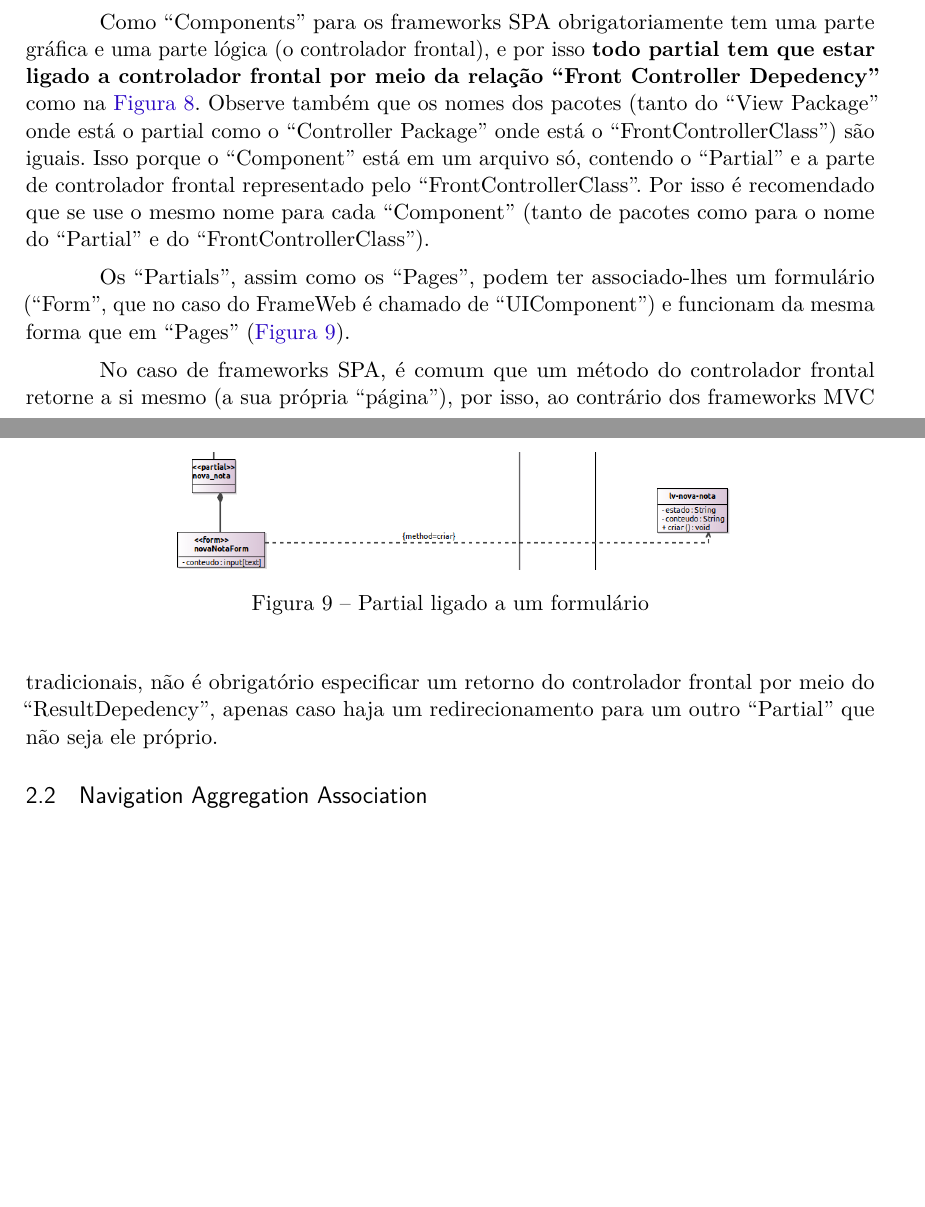
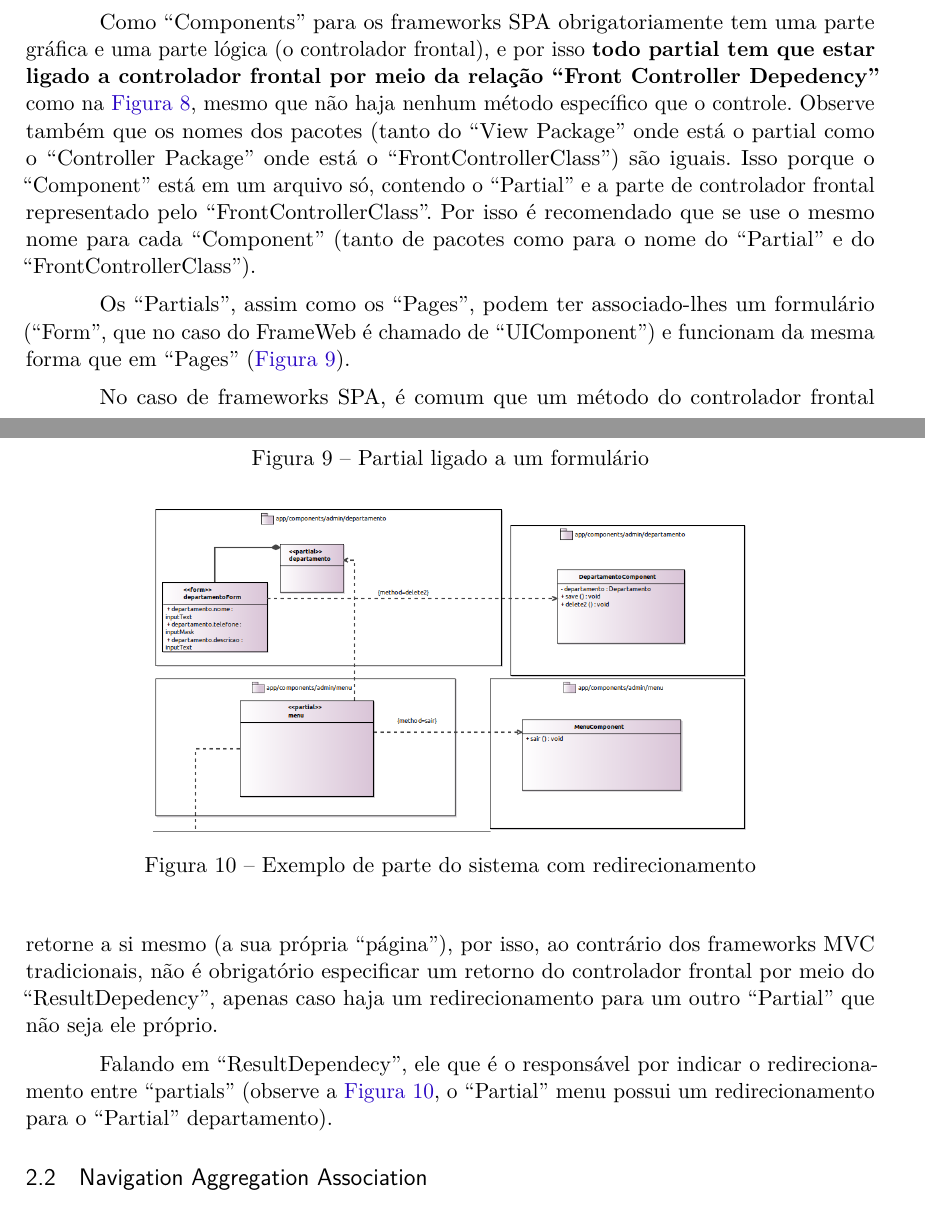
Before and after one commit to pedrohbh/frameweb-spa-tutorial, a LaTeX thesis (tutorial.tex): two parts of pages 5 and 6 of 8, joined at a grey line, cut so that both start at the same text, the shorter picture padded with empty space. Compiled offline with pdfLaTeX.

Commit message:
Em desenvolvimento - parte 14

```diff
--- a/tutorial.tex
+++ b/tutorial.tex
@@ -290,7 +290,7 @@ O elemento novo principal é o Partial (\autoref{fig:partial}). Ele representa a
 \end{figure}
 
 
-Como ``Components'' para os frameworks SPA obrigatoriamente tem uma parte gráfica e uma parte lógica (o controlador frontal), e por isso \textbf{todo partial tem que estar ligado a controlador frontal por meio da relação ``Front Controller Depedency''} como na \autoref{fig:partial4}. Observe também que os nomes dos pacotes (tanto do ``View Package'' onde está o partial como o ``Controller Package'' onde está o ``FrontControllerClass'') são iguais. Isso porque o ``Component'' está em um arquivo só, contendo o ``Partial'' e a parte de controlador frontal representado pelo ``FrontControllerClass''. Por isso é recomendado que se use o mesmo nome para cada ``Component'' (tanto de pacotes como para o nome do ``Partial'' e do ``FrontControllerClass'').
+Como ``Components'' para os frameworks SPA obrigatoriamente tem uma parte gráfica e uma parte lógica (o controlador frontal), e por isso \textbf{todo partial tem que estar ligado a controlador frontal por meio da relação ``Front Controller Depedency''} como na \autoref{fig:partial4}, mesmo que não haja nenhum método específico que o controle. Observe também que os nomes dos pacotes (tanto do ``View Package'' onde está o partial como o ``Controller Package'' onde está o ``FrontControllerClass'') são iguais. Isso porque o ``Component'' está em um arquivo só, contendo o ``Partial'' e a parte de controlador frontal representado pelo ``FrontControllerClass''. Por isso é recomendado que se use o mesmo nome para cada ``Component'' (tanto de pacotes como para o nome do ``Partial'' e do ``FrontControllerClass'').
 
 \begin{figure}
 	\centering
@@ -308,6 +308,15 @@ No caso de frameworks SPA, é comum que um método do controlador frontal retorn
 	\includegraphics[width=0.7\linewidth]{figuras/Partial2}
 	\caption{Partial ligado a um formulário}
 	\label{fig:partial2}
+\end{figure}
+
+Falando em ``ResultDependecy'', ele que é o responsável por indicar o redirecionamento entre ``partials'' (observe a \autoref{fig:partial5}, o ``Partial'' menu possui um redirecionamento para o ``Partial'' departamento).
+
+\begin{figure}
+	\centering
+	\includegraphics[width=0.7\linewidth]{figuras/Partial5}
+	\caption{Exemplo de parte do sistema com redirecionamento}
+	\label{fig:partial5}
 \end{figure}
 
 
```
Also changed, not shown: figuras/Partial5.png (added), tutorial.pdf.
